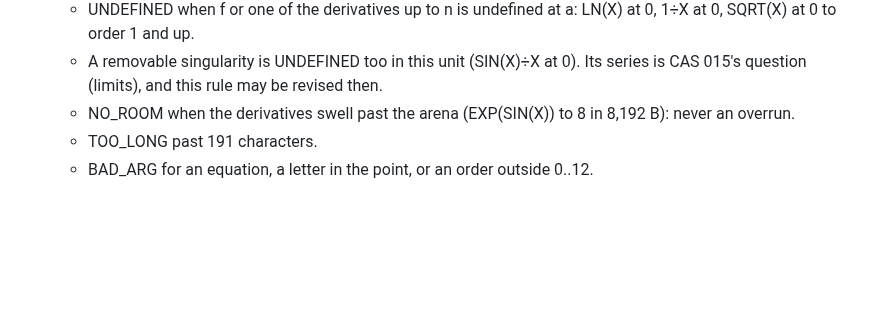
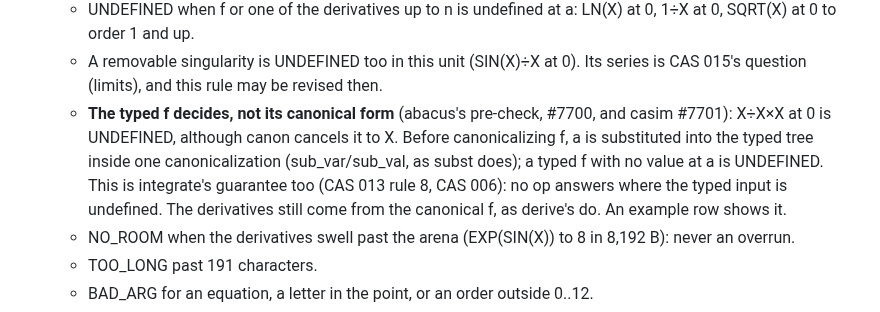
Before and after one commit to cpuchip/casimir, a Markdown page: work/014-taylor.md, the part around the change. Drawn GitHub-style; blank space fills up the shorter version.

Commit message:
CAS 014 rule 7: the typed f decides (X÷X at 0 is UNDEFINED), as integrate's guarantee (abacus pre-check #7700, casim #7701)
Co-Authored-By: Claude Opus 5.5 (1M context) <noreply@anthropic.com>

```diff
--- a/work/014-taylor.md
+++ b/work/014-taylor.md
@@ -46,6 +46,11 @@ names series. It also gives CAS 015 its engine: a limit of 0÷0 is a question ab
      order 1 and up.
    - A removable singularity is UNDEFINED too in this unit (SIN(X)÷X at 0). Its series is CAS 015's question
      (limits), and this rule may be revised then.
+   - **The typed f decides, not its canonical form** (abacus's pre-check, #7700, and casim #7701): X÷X×X at 0 is
+     UNDEFINED, although canon cancels it to X. Before canonicalizing f, a is substituted into the typed tree inside one
+     canonicalization (sub_var/sub_val, as subst does); a typed f with no value at a is UNDEFINED. This is integrate's
+     guarantee too (CAS 013 rule 8, CAS 006): no op answers where the typed input is undefined. The derivatives still
+     come from the canonical f, as derive's do. An example row shows it.
    - NO_ROOM when the derivatives swell past the arena (EXP(SIN(X)) to 8 in 8,192 B): never an overrun.
    - TOO_LONG past 191 characters.
    - BAD_ARG for an equation, a letter in the point, or an order outside 0..12.
```
